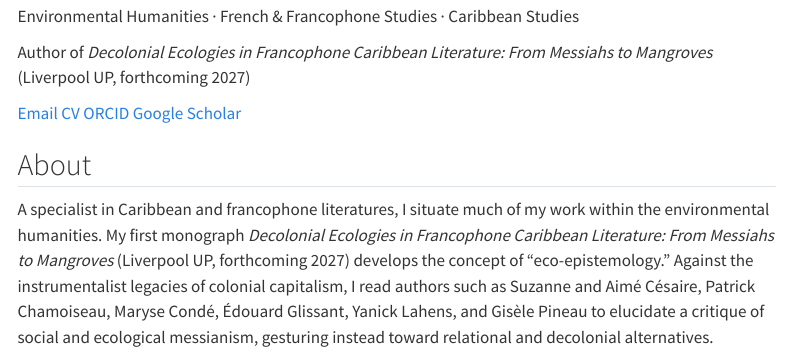
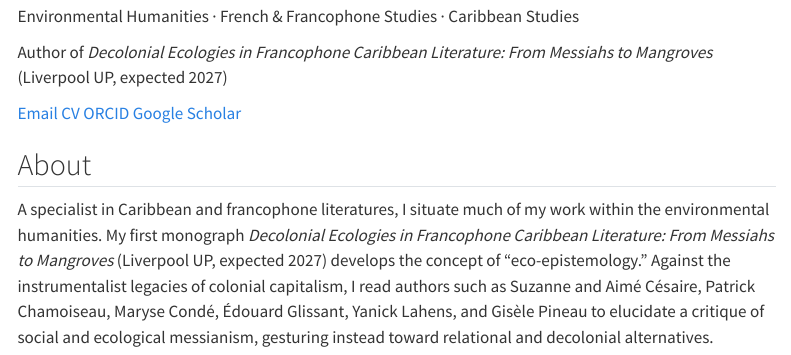
Before and after one commit to david-vivian/david-vivian.github.io, a Quarto document (index.qmd): the page in a window 1100 px wide, from 250 px down. Rendered offline with R 4.5, knitr and Pandoc in place of Quarto, with nearby package versions; menus at the side of the page are left out.

Commit message:
Book: 'expected 2027' rather than 'forthcoming' pending second reader's report
Co-Authored-By: Claude Opus 5.5 <noreply@anthropic.com>
Claude-Session: https://claude.ai/code/session_0188jMjFfQf2FZMrEsc5iSpR

```diff
--- a/index.qmd
+++ b/index.qmd
@@ -16,7 +16,7 @@
 ::: {.hero-text}
 [Environmental Humanities · French & Francophone Studies · Caribbean Studies]{.hero-fields}
 
-[Author of _Decolonial Ecologies in Francophone Caribbean Literature: From Messiahs to Mangroves_ (Liverpool UP, forthcoming 2027)]{.hero-tagline}
+[Author of _Decolonial Ecologies in Francophone Caribbean Literature: From Messiahs to Mangroves_ (Liverpool UP, expected 2027)]{.hero-tagline}
 
 [Email](mailto:davidavivian@gmail.com){.hero-link} [CV](Vivian_CV.pdf){.hero-link} [ORCID](https://orcid.org/0009-0005-4482-3273){.hero-link} [Google Scholar](https://scholar.google.com/citations?user=cHUDRb0AAAAJ&hl=en){.hero-link}
 :::
@@ -28,7 +28,7 @@
 
 <div class="about-text">
 
-A specialist in Caribbean and francophone literatures, I situate much of my work within the environmental humanities. My first monograph _Decolonial Ecologies in Francophone Caribbean Literature: From Messiahs to Mangroves_ (Liverpool UP, forthcoming 2027) develops the concept of "eco-epistemology." Against the instrumentalist legacies of colonial capitalism, I read authors such as Suzanne and Aimé Césaire, Patrick Chamoiseau, Maryse Condé, Édouard Glissant, Yanick Lahens, and Gisèle Pineau to elucidate a critique of social and ecological messianism, gesturing instead toward relational and decolonial alternatives.
+A specialist in Caribbean and francophone literatures, I situate much of my work within the environmental humanities. My first monograph _Decolonial Ecologies in Francophone Caribbean Literature: From Messiahs to Mangroves_ (Liverpool UP, expected 2027) develops the concept of "eco-epistemology." Against the instrumentalist legacies of colonial capitalism, I read authors such as Suzanne and Aimé Césaire, Patrick Chamoiseau, Maryse Condé, Édouard Glissant, Yanick Lahens, and Gisèle Pineau to elucidate a critique of social and ecological messianism, gesturing instead toward relational and decolonial alternatives.
 
 In addition, I am editing a scholarly volume entitled _Toxic Narratives: Global Perspectives from the Environmental Humanities_ (under contract with Routledge's Environmental Humanities series).
 
```
Also changed, not shown: index.qmd (2 more changed lines).
